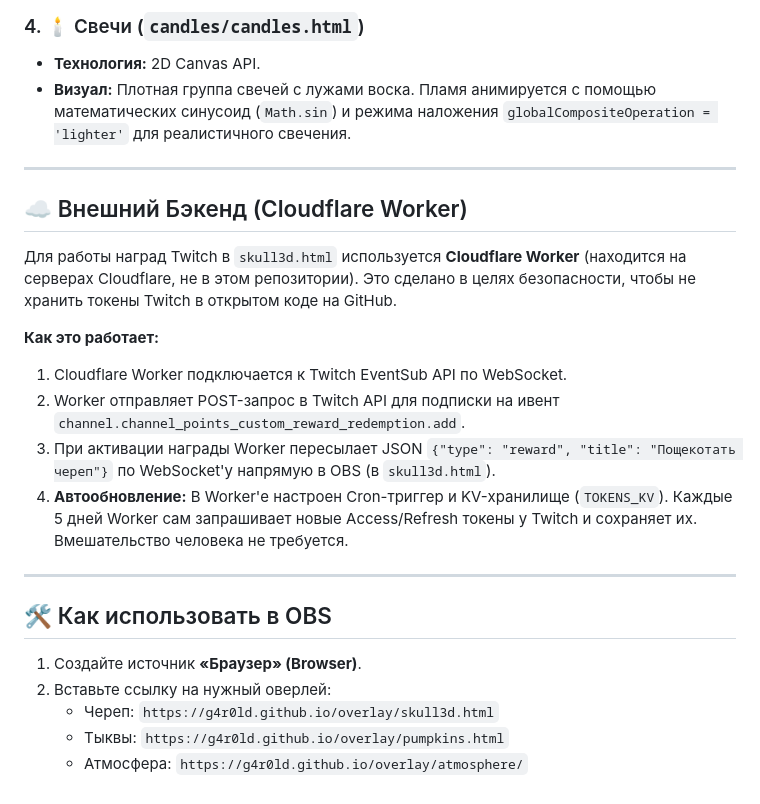
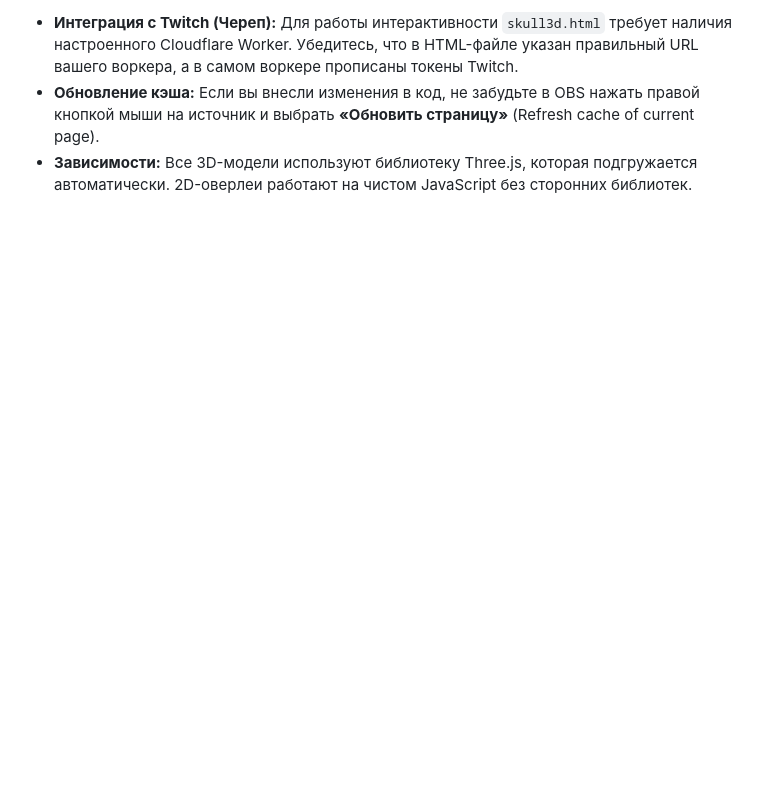
Before and after one commit to G4R0LD/overlay, a Markdown page: halloween/README.md, the part around one of its changes. Drawn GitHub-style; blank space fills up the shorter version.

```diff
--- a/halloween/README.md
+++ b/halloween/README.md
@@ -44,25 +36,3 @@
-### 4. 🕯️ Свечи (`candles/candles.html`)
-*   **Технология:** 2D Canvas API.
-*   **Визуал:** Плотная группа свечей с лужами воска. Пламя анимируется с помощью математических синусоид (`Math.sin`) и режима наложения `globalCompositeOperation = 'lighter'` для реалистичного свечения.
-
----
-
-## ☁️ Внешний Бэкенд (Cloudflare Worker)
-
-Для работы наград Twitch в `skull3d.html` используется **Cloudflare Worker** (находится на серверах Cloudflare, не в этом репозитории). Это сделано в целях безопасности, чтобы не хранить токены Twitch в открытом коде на GitHub.
-
-**Как это работает:**
-1.  Cloudflare Worker подключается к Twitch EventSub API по WebSocket.
-2.  Worker отправляет POST-запрос в Twitch API для подписки на ивент `channel.channel_points_custom_reward_redemption.add`.
-3.  При активации награды Worker пересылает JSON `{"type": "reward", "title": "Пощекотать череп"}` по WebSocket'у напрямую в OBS (в `skull3d.html`).
-4.  **Автообновление:** В Worker'е настроен Cron-триггер и KV-хранилище (`TOKENS_KV`). Каждые 5 дней Worker сам запрашивает новые Access/Refresh токены у Twitch и сохраняет их. Вмешательство человека не требуется.
-
----
-
-## 🛠 Как использовать в OBS
-
-1.  Создайте источник **«Браузер» (Browser)**.
-2.  Вставьте ссылку на нужный оверлей:
-    *   Череп: `https://g4r0ld.github.io/overlay/skull3d.html`
-    *   Тыквы: `https://g4r0ld.github.io/overlay/pumpkins.html`
-    *   Атмосфера: `https://g4r0ld.github.io/overlay/atmosphere/`
+*   **Интеграция с Twitch (Череп):** Для работы интерактивности `skull3d.html` требует наличия настроенного Cloudflare Worker. Убедитесь, что в HTML-файле указан правильный URL вашего воркера, а в самом воркере прописаны токены Twitch.
+*   **Обновление кэша:** Если вы внесли изменения в код, не забудьте в OBS нажать правой кнопкой мыши на источник и выбрать **«Обновить страницу»** (Refresh cache of current page).
+*   **Зависимости:** Все 3D-модели используют библиотеку Three.js, которая подгружается автоматически. 2D-оверлеи работают на чистом JavaScript без сторонних библиотек.
```
Also changed, not shown: other parts of halloween/README.md (+24 -32 lines).
